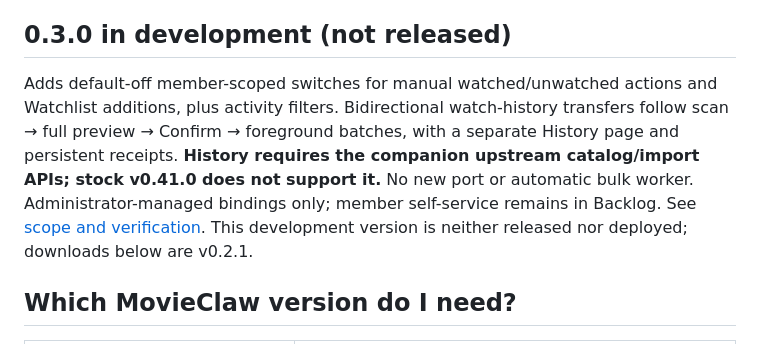
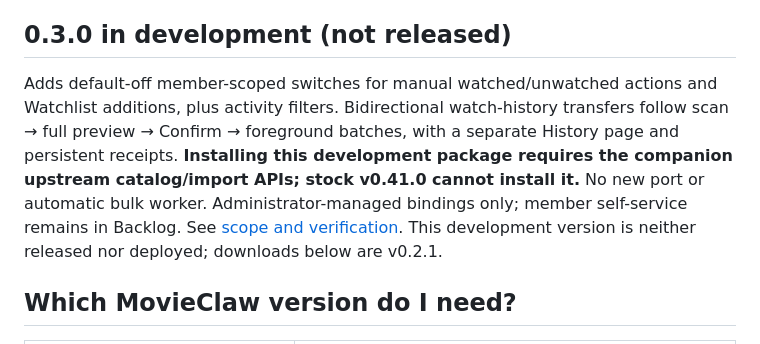
Before and after one commit to o1xhack/movieclaw-trakt, a Markdown page: README.en.md, the part around the change. Rendered like a GitHub page.

Commit message:
docs: clarify host API requirement applies at package installation

```diff
--- a/README.en.md
+++ b/README.en.md
@@ -8,7 +8,7 @@ Automatically track movies and episodes you watch in MovieClaw on your own Trakt
 
 ## 0.3.0 in development (not released)
 
-Adds default-off member-scoped switches for manual watched/unwatched actions and Watchlist additions, plus activity filters. Bidirectional watch-history transfers follow scan → full preview → Confirm → foreground batches, with a separate History page and persistent receipts. **History requires the companion upstream catalog/import APIs; stock v0.41.0 does not support it.** No new port or automatic bulk worker. Administrator-managed bindings only; member self-service remains in Backlog. See [scope and verification](docs/sync-workflow.zh-CN.md). This development version is neither released nor deployed; downloads below are v0.2.1.
+Adds default-off member-scoped switches for manual watched/unwatched actions and Watchlist additions, plus activity filters. Bidirectional watch-history transfers follow scan → full preview → Confirm → foreground batches, with a separate History page and persistent receipts. **Installing this development package requires the companion upstream catalog/import APIs; stock v0.41.0 cannot install it.** No new port or automatic bulk worker. Administrator-managed bindings only; member self-service remains in Backlog. See [scope and verification](docs/sync-workflow.zh-CN.md). This development version is neither released nor deployed; downloads below are v0.2.1.
 
 ## Which MovieClaw version do I need?
 
```
Also changed, not shown: README.md (+1 -1 lines), docs/sync-workflow.zh-CN.md (+1 -1 lines).
